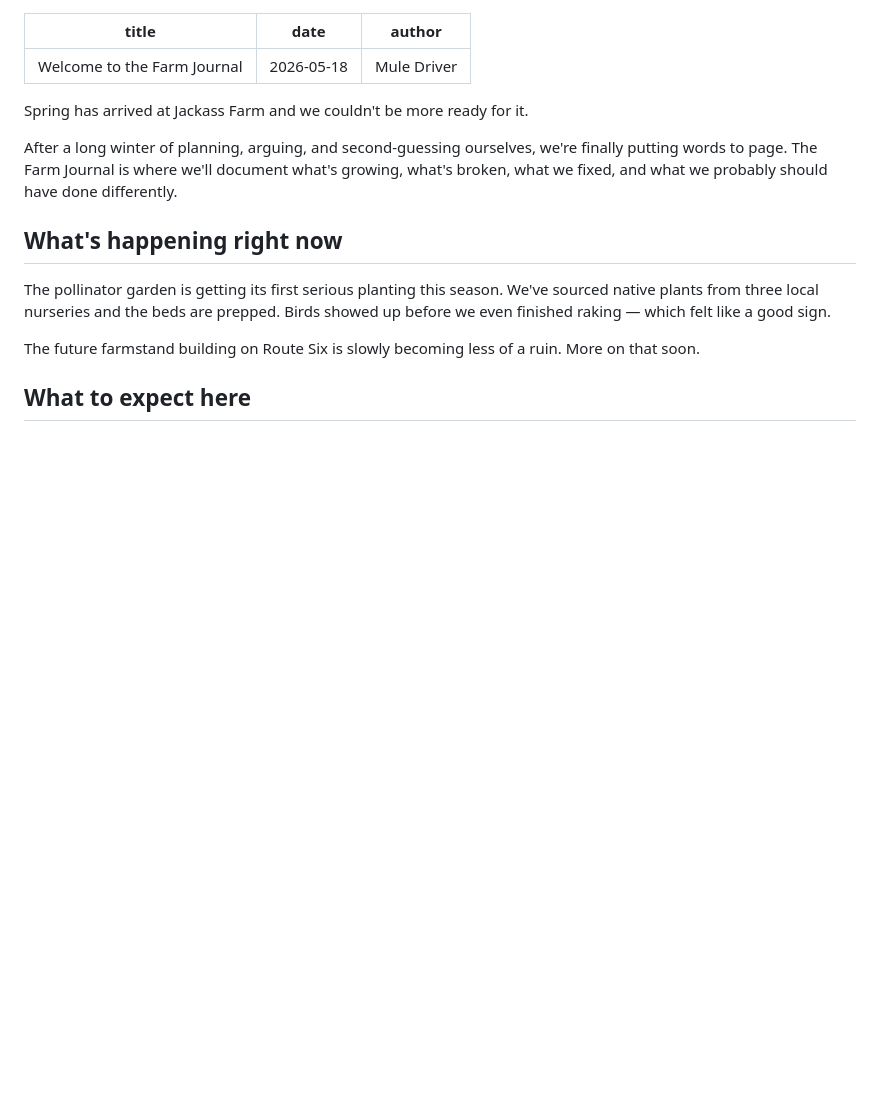
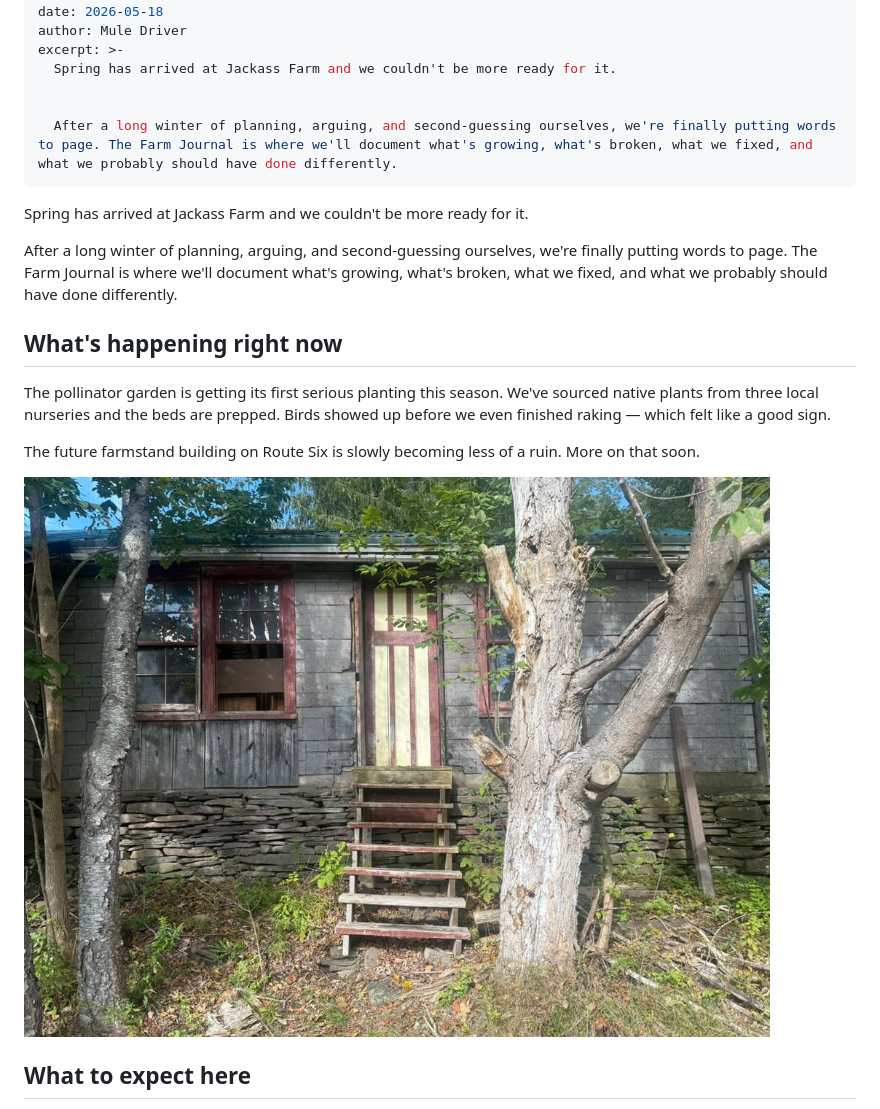
Before and after one commit to 2Eyeballs/JAF, a Markdown page: posts/welcome-to-the-farm-journal.md, the part around the change. Rendered like a GitHub page; pictures changed too: assets/img/photos/photo-2026-02-08-19-51-40-3.jpg (added); blank space fills up the shorter version.

Commit message:
Update Farm Journal Posts “welcome-to-the-farm-journal”

```diff
--- a/posts/welcome-to-the-farm-journal.md
+++ b/posts/welcome-to-the-farm-journal.md
@@ -2,8 +2,12 @@
 title: Welcome to the Farm Journal
 date: 2026-05-18
 author: Mule Driver
+excerpt: >-
+  Spring has arrived at Jackass Farm and we couldn't be more ready for it.
+
+
+  After a long winter of planning, arguing, and second-guessing ourselves, we're finally putting words to page. The Farm Journal is where we'll document what's growing, what's broken, what we fixed, and what we probably should have done differently.
 ---
-
 Spring has arrived at Jackass Farm and we couldn't be more ready for it.
 
 After a long winter of planning, arguing, and second-guessing ourselves, we're finally putting words to page. The Farm Journal is where we'll document what's growing, what's broken, what we fixed, and what we probably should have done differently.
@@ -14,6 +18,8 @@ The pollinator garden is getting its first serious planting this season. We've s
 
 The future farmstand building on Route Six is slowly becoming less of a ruin. More on that soon.
 
+![](/assets/img/photos/photo-2026-02-08-19-51-40-3.jpg)
+
 ## What to expect here
 
 Honest dispatches from people who are still figuring this out. No influencer energy. Just a farm, some mules, and a lot of chainsaw hours.
```
